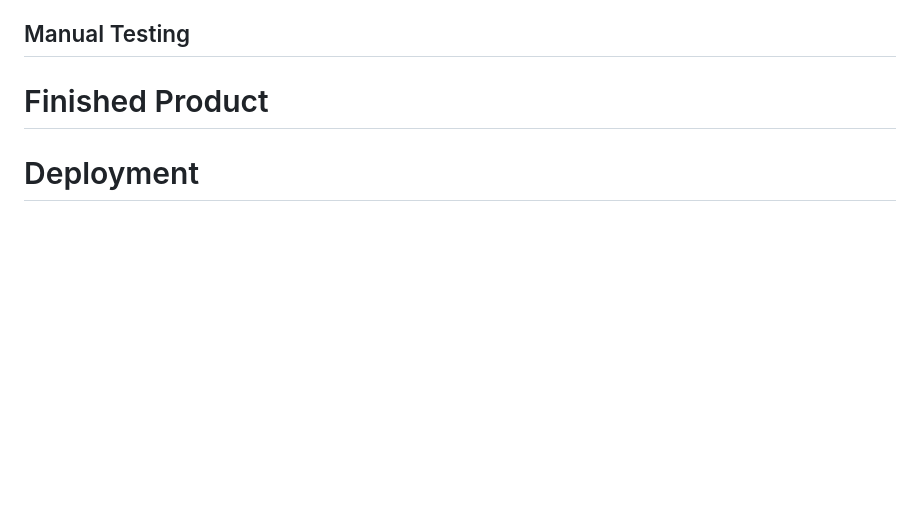
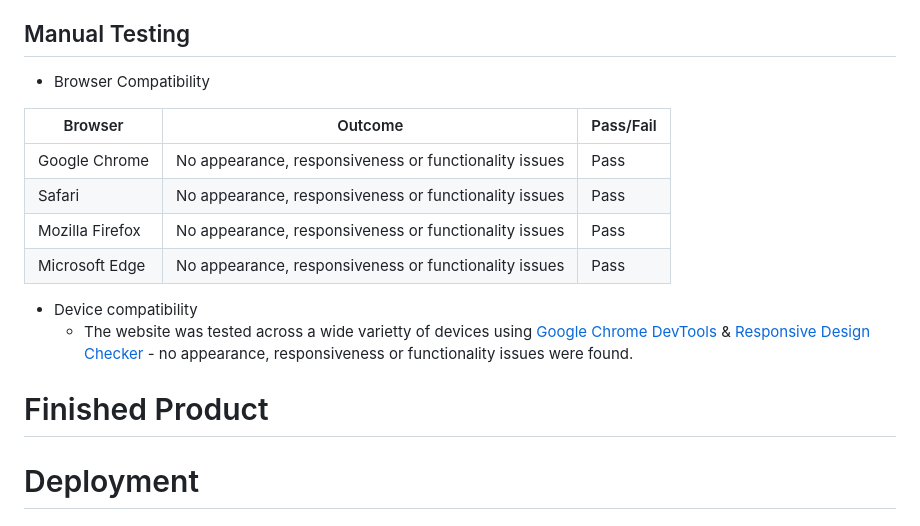
Before and after one commit to DanHodgson12/Sumerata-Designs, a Markdown page: README.md, the part around the change. GitHub-like rendering; blank space fills up the shorter version.

Commit message:
added browser and device compatibility sections to manual testing section of readme

```diff
--- a/README.md
+++ b/README.md
@@ -288,7 +288,17 @@ Lighthouse in Google Chrome Dev Tools was used to test performance, accessibilit
 
 ## Manual Testing
 
+* Browser Compatibility
 
+Browser | Outcome | Pass/Fail
+--- | --- | ---
+Google Chrome | No appearance, responsiveness or functionality issues | Pass
+Safari | No appearance, responsiveness or functionality issues | Pass
+Mozilla Firefox | No appearance, responsiveness or functionality issues | Pass
+Microsoft Edge | No appearance, responsiveness or functionality issues | Pass
+
+* Device compatibility
+  * The website was tested across a wide varietty of devices using [Google Chrome DevTools](https://developer.chrome.com/docs/devtools/) & [Responsive Design Checker](https://www.responsivedesignchecker.com/) - no appearance, responsiveness or functionality issues were found.
 
 # Finished Product
 
```
